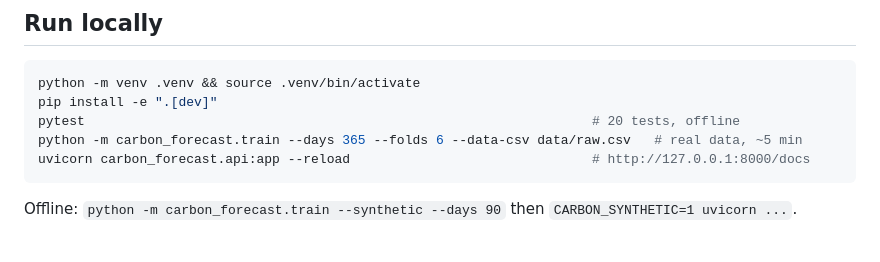
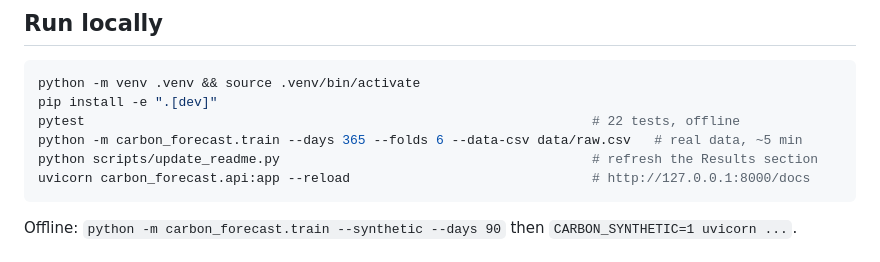
Before and after one commit to Y-dub/uk-carbon-forecaster, a Markdown page: README.md, the part around one of its changes. Rendered like a GitHub page.

````diff
--- a/README.md
+++ b/README.md
@@ -79,8 +107,9 @@ serving stale or invented data.
 ```bash
 python -m venv .venv && source .venv/bin/activate
 pip install -e ".[dev]"
-pytest                                                                 # 20 tests, offline
+pytest                                                                 # 22 tests, offline
 python -m carbon_forecast.train --days 365 --folds 6 --data-csv data/raw.csv   # real data, ~5 min
+python scripts/update_readme.py                                        # refresh the Results section
 uvicorn carbon_forecast.api:app --reload                               # http://127.0.0.1:8000/docs
 ```
 
````
Also changed, not shown: other parts of README.md (+64 -31 lines), docs/backtest_mae_by_horizon.png (added), 10 other files.
